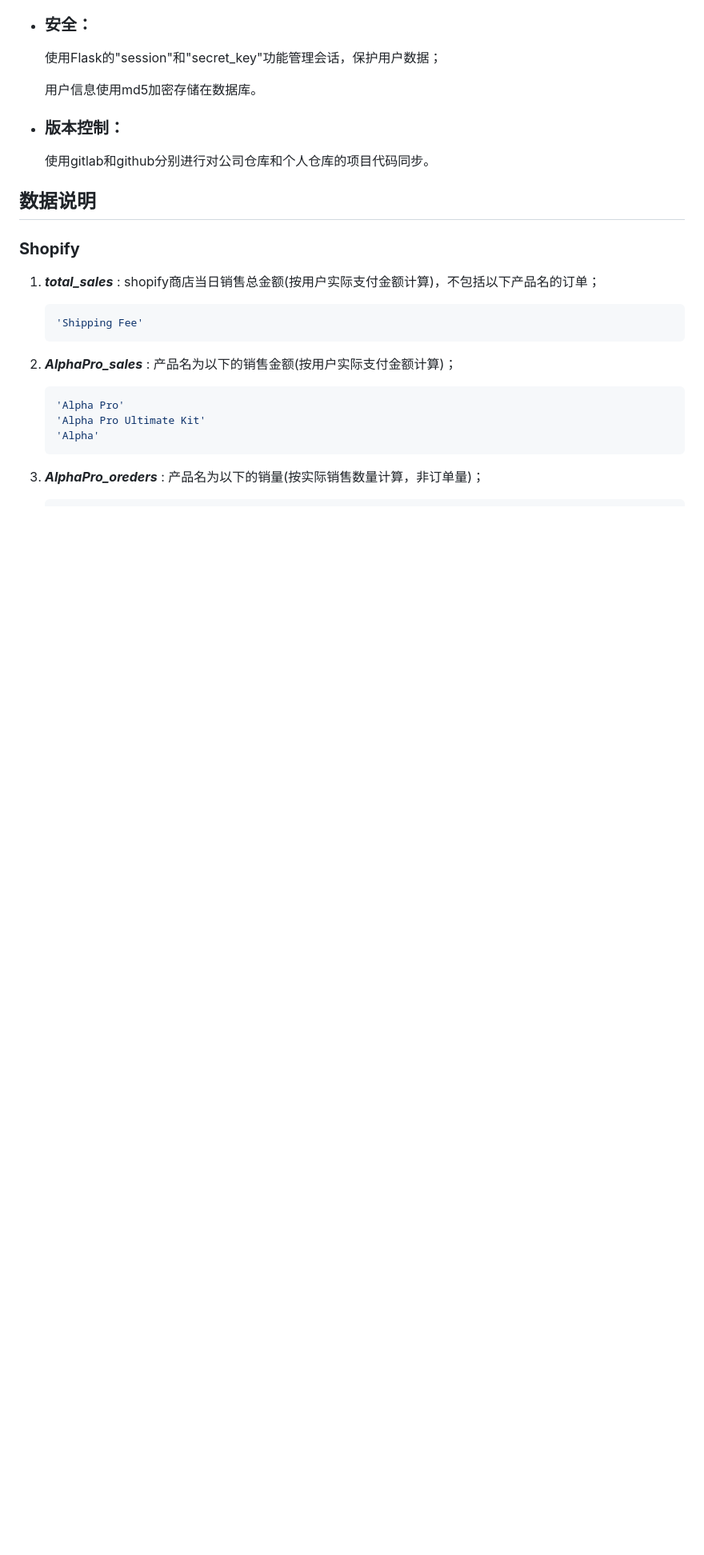
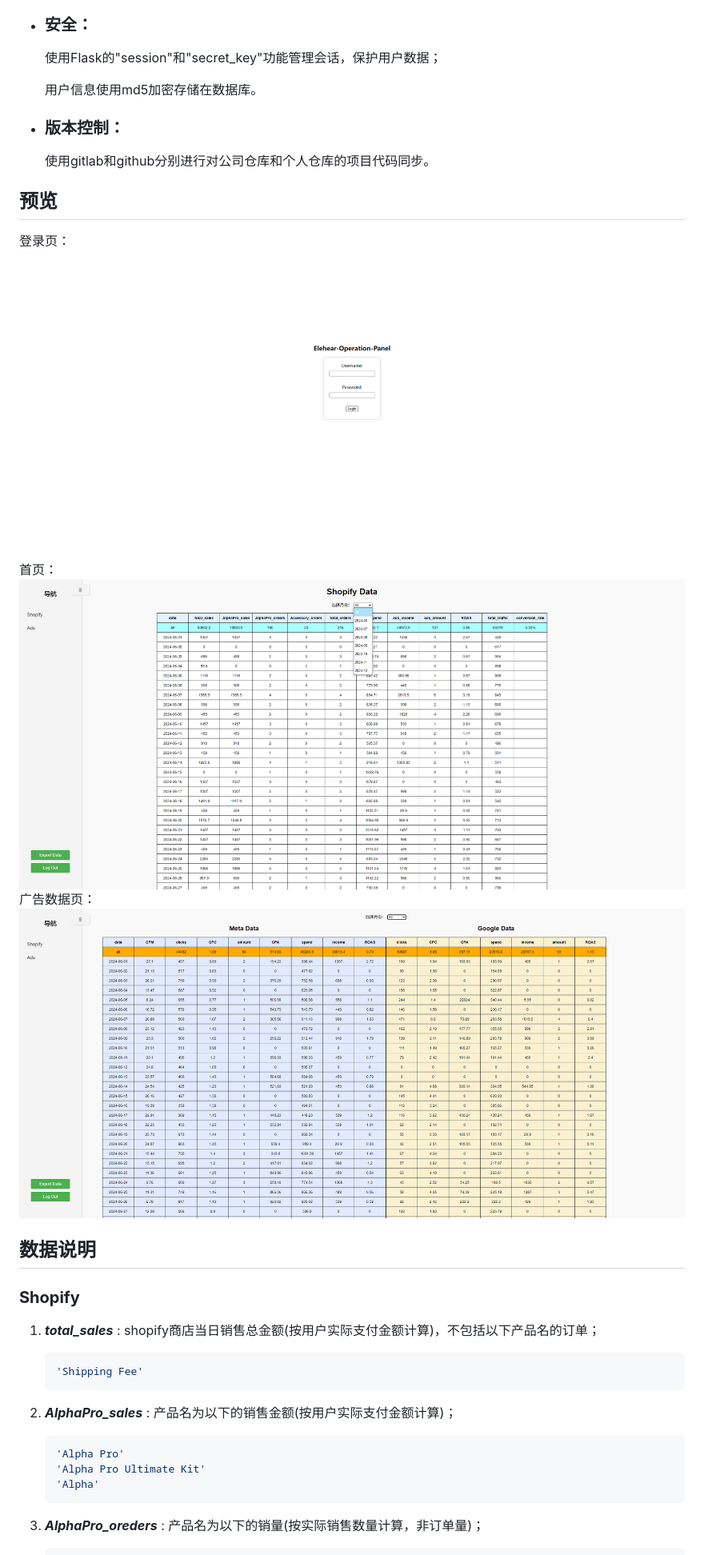
Before and after one commit to Tabby-Cat798/Elehear-Ops-Panel, a Markdown page: README.md, the part around the change printed below. Shown: that part at 80% size. Drawn GitHub-style; pictures changed too: readme_picture/ads.png (added), readme_picture/index.png (added), readme_picture/login.png (added); blank space fills up the shorter version.

Commit message:
README中预览]更新

```diff
--- a/README.md
+++ b/README.md
@@ -31,6 +32,14 @@ Elehear Ops Panel是一个基于flask框架的web应用，前端使用基础的h
     用户信息使用md5加密存储在数据库。
 - ### 版本控制：
     使用gitlab和github分别进行对公司仓库和个人仓库的项目代码同步。
+## 预览
+登录页：
+![login](./readme_picture/login.png)
+首页：
+![index](./readme_picture/index.png)
+广告数据页：
+![ads](./readme_picture/ads.png)
+
 ## 数据说明
 ### **Shopify**
 1. ***total_sales*** : shopify商店当日销售总金额(按用户实际支付金额计算)，不包括以下产品名的订单；
```
Also changed, not shown: other parts of README.md (+2 -1 lines).
